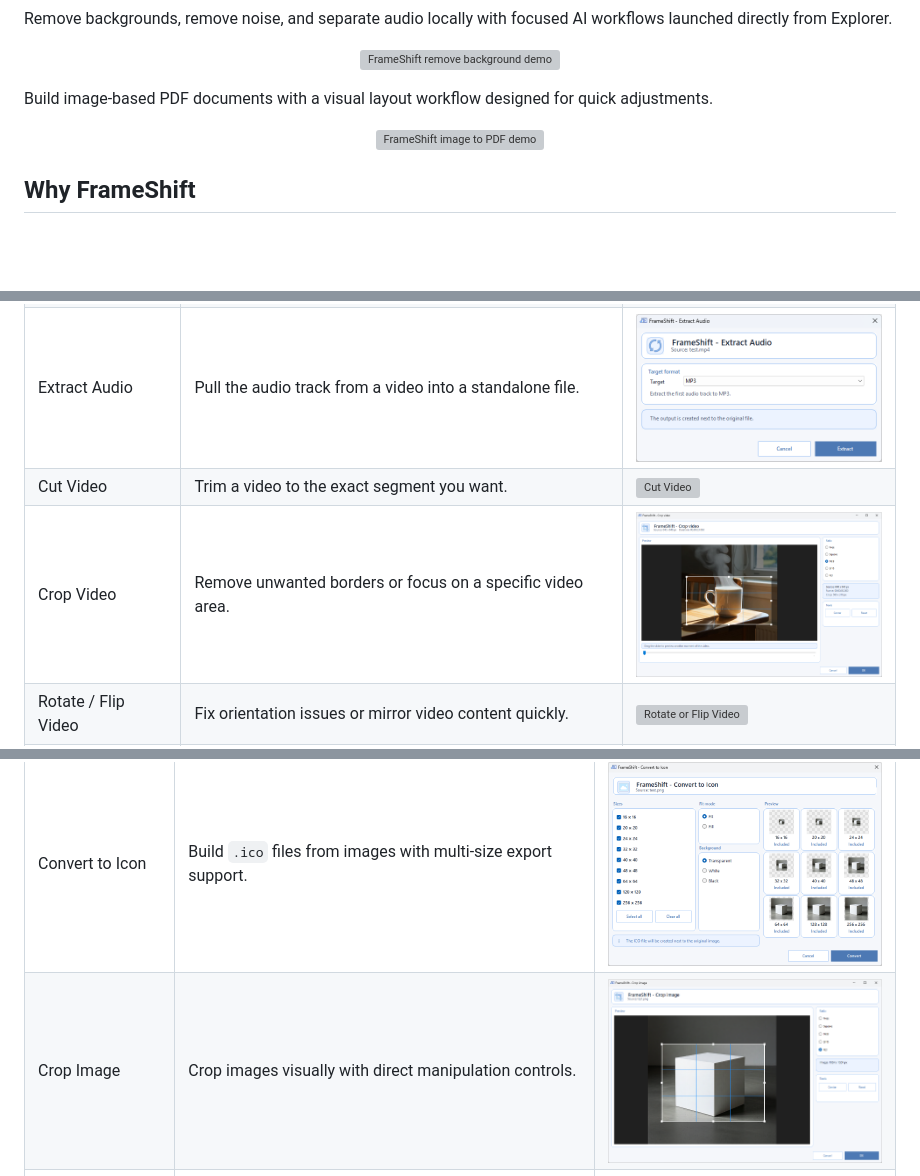
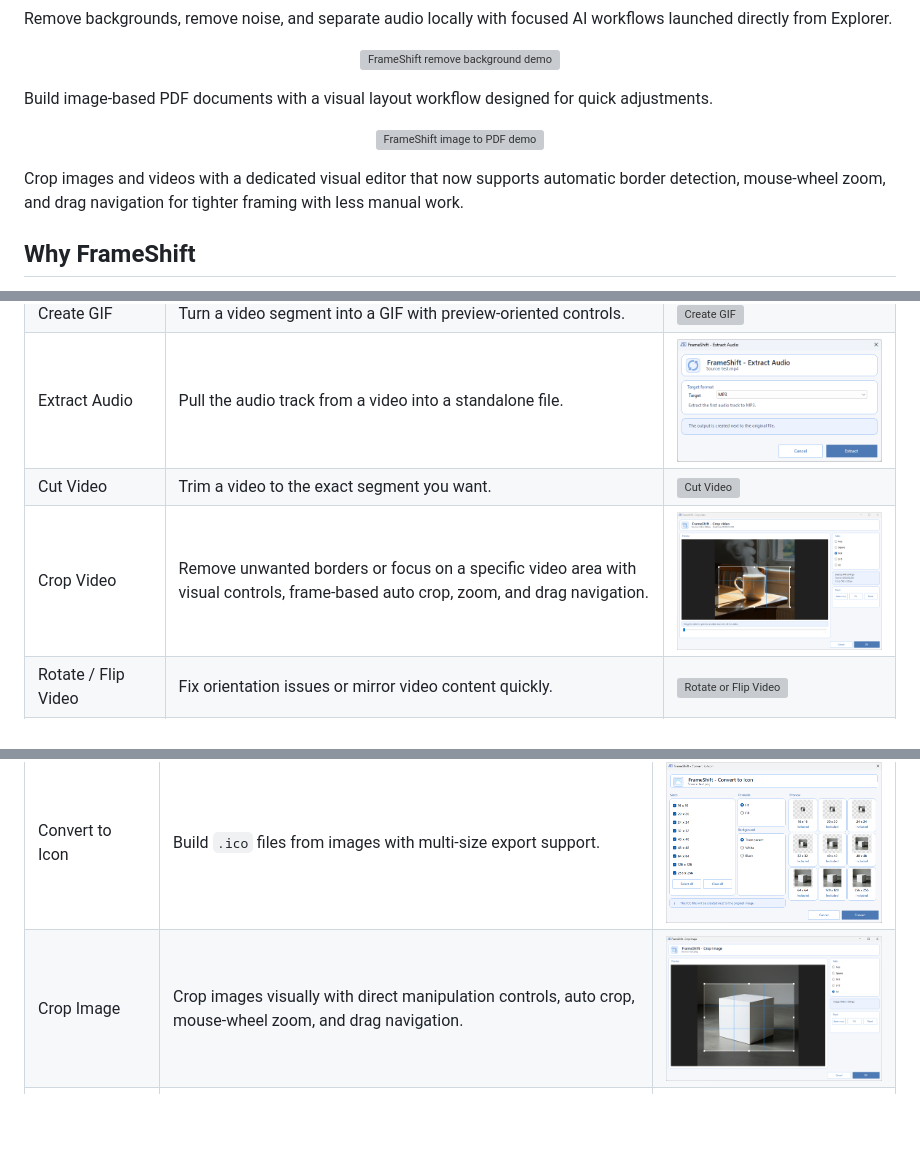
Before and after one commit to Gaurox/FrameShift, a Markdown page: README.md, 3 parts joined by grey strips. Drawn GitHub-style; pictures changed too: screenshots/Image_actions/Crop_image.png, screenshots/Video_actions/Crop_video.png; blank space fills up the shorter version; grey boxes are pictures that could not be loaded.

```diff
--- a/README.md
+++ b/README.md
@@ -29,6 +29,8 @@ Build image-based PDF documents with a visual layout workflow designed for quick
   <img src="screenshots/Gif_demos/Demo_image.to.pdf.gif" alt="FrameShift image to PDF demo" width="900" />
 </p>
 
+Crop images and videos with a dedicated visual editor that now supports automatic border detection, mouse-wheel zoom, and drag navigation for tighter framing with less manual work.
+
 ## Why FrameShift
 
 - Right-click driven workflow for everyday media tasks
@@ -57,7 +59,7 @@ Build image-based PDF documents with a visual layout workflow designed for quick
 | Create GIF | Turn a video segment into a GIF with preview-oriented controls. | <img src="screenshots/Video_actions/Create_gif.png" alt="Create GIF" width="320" /> |
 | Extract Audio | Pull the audio track from a video into a standalone file. | <img src="screenshots/Video_actions/Extract_audio.png" alt="Extract Audio" width="320" /> |
 | Cut Video | Trim a video to the exact segment you want. | <img src="screenshots/Video_actions/Cut_video.png" alt="Cut Video" width="320" /> |
-| Crop Video | Remove unwanted borders or focus on a specific video area. | <img src="screenshots/Video_actions/Crop_video.png" alt="Crop Video" width="320" /> |
+| Crop Video | Remove unwanted borders or focus on a specific video area with visual controls, frame-based auto crop, zoom, and drag navigation. | <img src="screenshots/Video_actions/Crop_video.png" alt="Crop Video" width="320" /> |
 | Rotate / Flip Video | Fix orientation issues or mirror video content quickly. | <img src="screenshots/Video_actions/rotate_video.png" alt="Rotate or Flip Video" width="320" /> |
 | Resize Video | Change video dimensions for sharing, compatibility, or lighter exports. | <img src="screenshots/Video_actions/Resize_video.png" alt="Resize Video" width="320" /> |
 | Compress Video | Reduce file size with practical quality-oriented presets. | <img src="screenshots/Video_actions/compress_video.png" alt="Compress Video" width="320" /> |
@@ -85,7 +87,7 @@ Build image-based PDF documents with a visual layout workflow designed for quick
 | Convert Image | Convert images between practical everyday formats. | <img src="screenshots/Image_actions/Convert_Image.png" alt="Convert Image" width="320" /> |
 | Compress Image | Reduce image size while keeping the process quick and readable. | <img src="screenshots/Image_actions/Compress_image.png" alt="Compress Image" width="320" /> |
 | Convert to Icon | Build `.ico` files from images with multi-size export support. | <img src="screenshots/Image_actions/ConvertToIcon.png" alt="Convert to Icon" width="320" /> |
-| Crop Image | Crop images visually with direct manipulation controls. | <img src="screenshots/Image_actions/Crop_image.png" alt="Crop Image" width="320" /> |
+| Crop Image | Crop images visually with direct manipulation controls, auto crop, mouse-wheel zoom, and drag navigation. | <img src="screenshots/Image_actions/Crop_image.png" alt="Crop Image" width="320" /> |
 | Resize Image | Resize images for web, sharing, or asset preparation. | <img src="screenshots/Image_actions/resize_image.png" alt="Resize Image" width="320" /> |
 | Rotate / Flip Image | Correct image orientation or mirror an image in a few clicks. | <img src="screenshots/Image_actions/Rotate_image.png" alt="Rotate or Flip Image" width="320" /> |
 | Image to PDF | Assemble one or more images into a PDF document. | <img src="screenshots/Image_actions/Image_to_pdf.png" alt="Image to PDF" width="320" /> |
```
Also changed, not shown: docs/CHANGELOG.md (+7 -0 lines), 10 other files.
